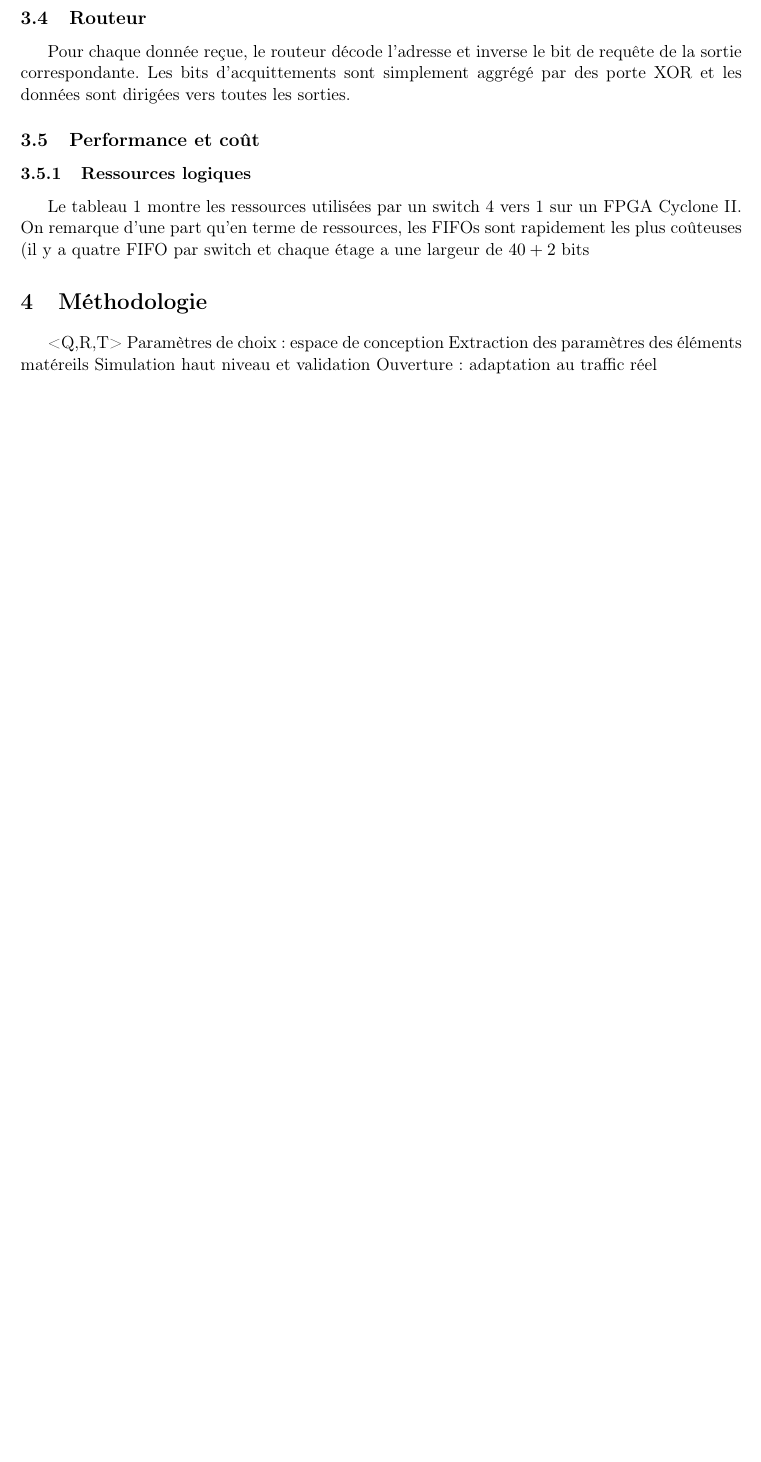
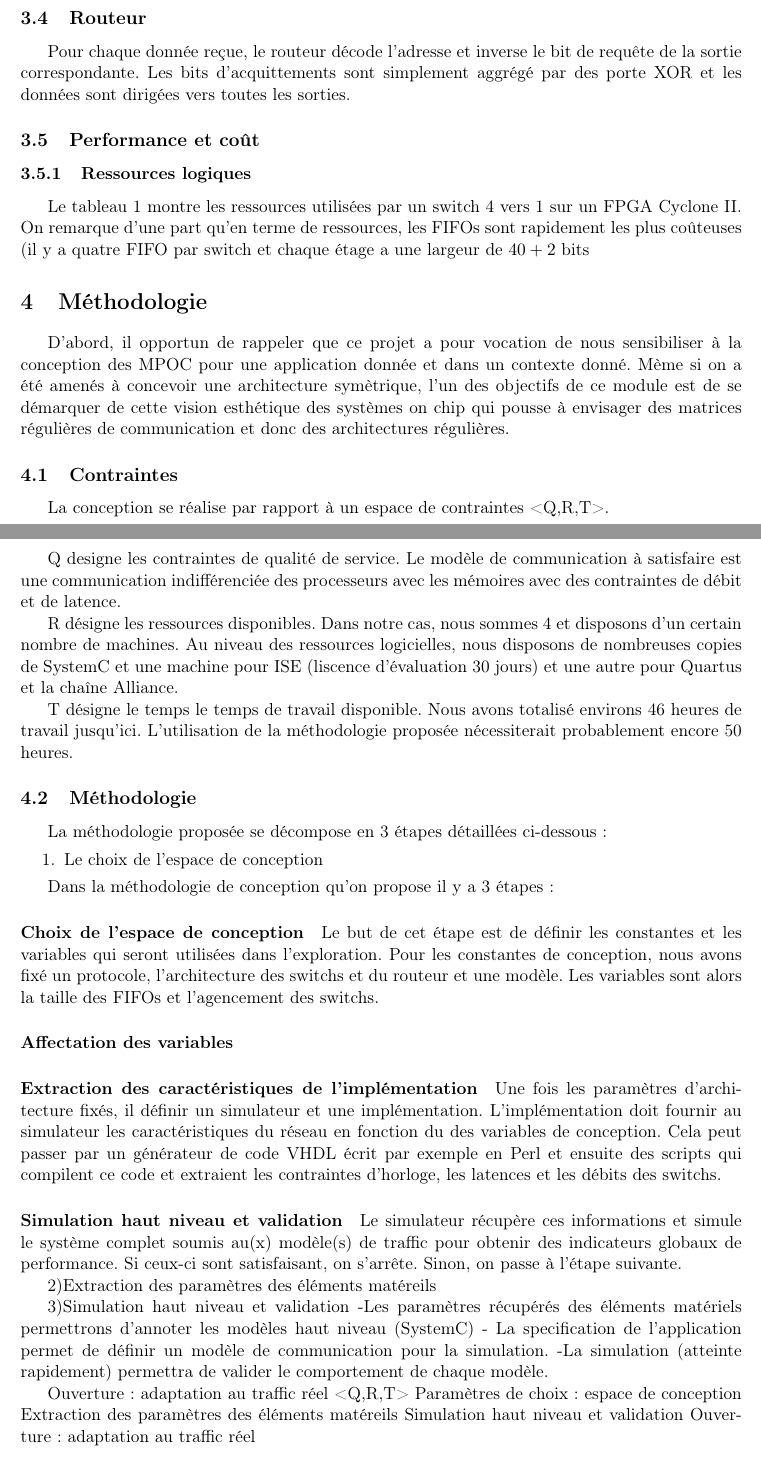
Before and after one commit to codesurvivor/a14-3-tp1, a LaTeX document (rapport/rapport_noc.tex): part of page 2 of 3 before the commit and two parts of pages 2 and 3 of 4 after it, the two joined at a grey line, cut so that both start at the same text, the shorter picture padded with empty space. Compiled offline with pdfLaTeX.

Commit message:
rapport + script matlab

```diff
--- a/rapport/rapport_noc.tex
+++ b/rapport/rapport_noc.tex
@@ -96,6 +96,49 @@ autres éléments & 93 & 184 \\
 \end{table}
 
 \section{Méthodologie}
+
+D'abord, il opportun de rappeler que ce projet a pour vocation de nous sensibiliser à la conception des MPOC pour une application donnée et dans un contexte donné. Mème si on a été amenés à concevoir une architecture symètrique, l'un des objectifs de ce module est de se démarquer de cette vision esthétique des systèmes on chip qui pousse à envisager des matrices régulières de communication et donc des architectures régulières.
+
+\subsection{Contraintes}
+
+La conception se réalise par rapport à un espace de contraintes <Q,R,T>.
+
+Q designe les contraintes de qualité de service. Le modèle de communication à satisfaire est une communication indifférenciée des processeurs avec les mémoires avec des contraintes de débit et de latence.
+
+R désigne les ressources disponibles. Dans notre cas, nous sommes 4 et disposons d'un certain nombre de machines. Au niveau des ressources logicielles, nous disposons de nombreuses copies de SystemC et une machine pour ISE (liscence d'évaluation 30 jours) et une autre pour Quartus et la chaîne Alliance.
+
+T désigne le temps le temps de travail disponible. Nous avons totalisé environs 46 heures de travail jusqu'ici. L'utilisation de la méthodologie proposée nécessiterait probablement encore 50 heures.
+
+\subsection{Méthodologie}
+
+La méthodologie proposée se décompose en 3 étapes détaillées ci-dessous :
+\begin{enumerate}
+\item Le choix de l'espace de conception
+\end{enumerate}
+
+Dans la méthodologie de conception qu'on propose il y a 3 étapes :
+\paragraph{Choix de l'espace de conception}
+Le but de cet étape est de définir les constantes et les variables qui seront utilisées dans l'exploration. Pour les constantes de conception, nous avons fixé un protocole, l'architecture des switchs et du routeur et une modèle. Les variables sont alors la taille des FIFOs et l'agencement des switchs.
+
+\paragraph{Affectation des variables}
+
+\paragraph{Extraction des caractéristiques de l'implémentation}
+Une fois les paramètres d'architecture fixés, il définir un simulateur et une implémentation. L'implémentation doit fournir au simulateur les caractéristiques du réseau en fonction du des variables de conception. Cela peut passer par un générateur de code VHDL écrit par exemple en Perl et ensuite des scripts qui compilent ce code et extraient les contraintes d'horloge, les latences et les débits des switchs.
+
+\paragraph{Simulation haut niveau et validation}
+Le simulateur récupère ces informations et simule le système complet soumis au(x) modèle(s) de traffic pour obtenir des indicateurs globaux de performance. Si ceux-ci sont satisfaisant, on s'arrête. Sinon, on passe à l'étape suivante.
+
+
+
+    2)Extraction des paramètres des éléments matéreils
+
+    3)Simulation haut niveau et validation
+	-Les paramètres récupérés des éléments matériels permettrons d'annoter les modèles haut niveau (SystemC)
+	- La specification de l'application permet de définir un modèle de communication pour la simulation.
+	-La simulation (atteinte rapidement) permettra de valider le comportement de chaque modèle.
+
+
+    Ouverture : adaptation au traffic réel
 	<Q,R,T>
 	Paramètres de choix : espace de conception
 	Extraction des paramètres des éléments matéreils
```
Also changed, not shown: 5 other files.
